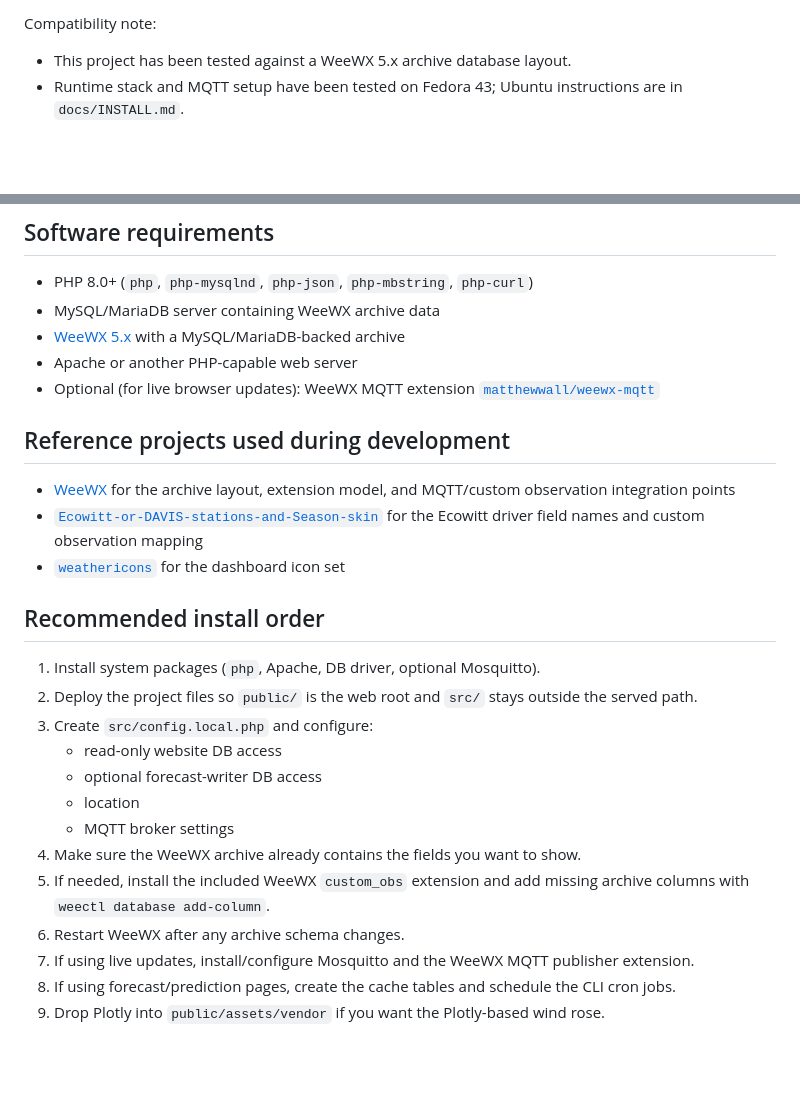
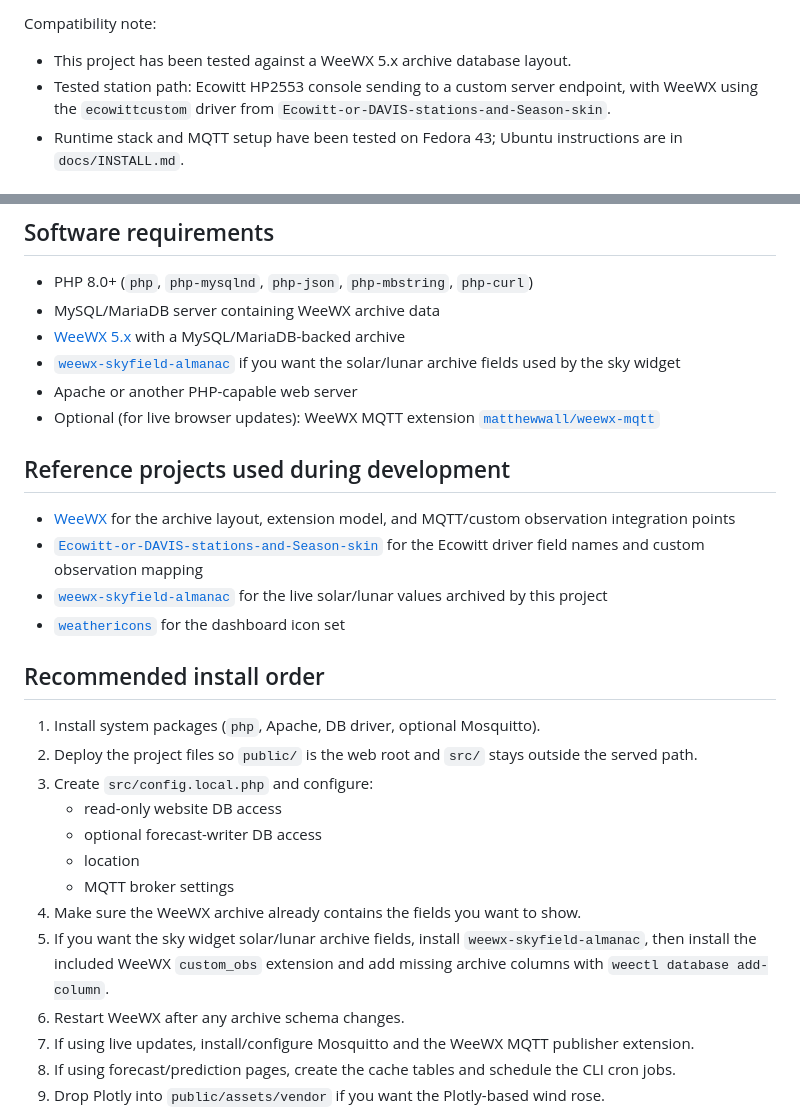
Before and after one commit to IKatsu/weewx-live-site, a Markdown page: README.md, 2 parts joined by grey strips. GitHub-like rendering; blank space fills up the shorter version.

Commit message:
Document skyfield and tested station setup

```diff
--- a/README.md
+++ b/README.md
@@ -33,6 +33,7 @@ Live weather dashboard for weewx data with:
 
 Compatibility note:
 - This project has been tested against a WeeWX 5.x archive database layout.
+- Tested station path: Ecowitt HP2553 console sending to a custom server endpoint, with WeeWX using the `ecowittcustom` driver from `Ecowitt-or-DAVIS-stations-and-Season-skin`.
 - Runtime stack and MQTT setup have been tested on Fedora 43; Ubuntu instructions are in `docs/INSTALL.md`.
 
 ## Run locally
@@ -51,6 +52,7 @@ Open `http://127.0.0.1:8080`.
 - PHP 8.0+ (`php`, `php-mysqlnd`, `php-json`, `php-mbstring`, `php-curl`)
 - MySQL/MariaDB server containing WeeWX archive data
 - [WeeWX 5.x](https://weewx.com/) with a MySQL/MariaDB-backed archive
+- [`weewx-skyfield-almanac`](https://github.com/roe-dl/weewx-skyfield-almanac) if you want the solar/lunar archive fields used by the sky widget
 - Apache or another PHP-capable web server
 - Optional (for live browser updates): WeeWX MQTT extension [`matthewwall/weewx-mqtt`](https://github.com/matthewwall/weewx-mqtt)
 
@@ -58,6 +60,7 @@ Open `http://127.0.0.1:8080`.
 
 - [WeeWX](https://github.com/weewx/weewx) for the archive layout, extension model, and MQTT/custom observation integration points
 - [`Ecowitt-or-DAVIS-stations-and-Season-skin`](https://github.com/WernerKr/Ecowitt-or-DAVIS-stations-and-Season-skin) for the Ecowitt driver field names and custom observation mapping
+- [`weewx-skyfield-almanac`](https://github.com/roe-dl/weewx-skyfield-almanac) for the live solar/lunar values archived by this project
 - [`weathericons`](https://github.com/roe-dl/weathericons) for the dashboard icon set
 
 ## Recommended install order
@@ -70,7 +73,7 @@ Open `http://127.0.0.1:8080`.
    - location
    - MQTT broker settings
 4. Make sure the WeeWX archive already contains the fields you want to show.
-5. If needed, install the included WeeWX `custom_obs` extension and add missing archive columns with `weectl database add-column`.
+5. If you want the sky widget solar/lunar archive fields, install `weewx-skyfield-almanac`, then install the included WeeWX `custom_obs` extension and add missing archive columns with `weectl database add-column`.
 6. Restart WeeWX after any archive schema changes.
 7. If using live updates, install/configure Mosquitto and the WeeWX MQTT publisher extension.
 8. If using forecast/prediction pages, create the cache tables and schedule the CLI cron jobs.
```
Also changed, not shown: docs/INSTALL.md (+4 -1 lines).
